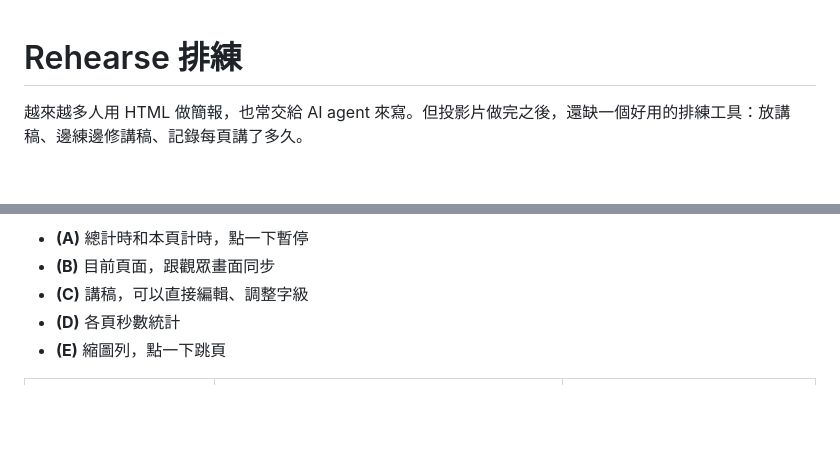
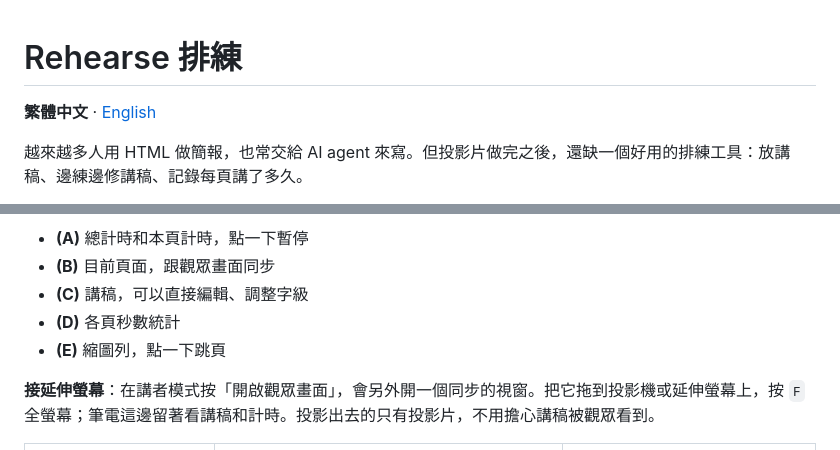
Before and after one commit to 111588004/rehearse, a Markdown page: README.md, 2 parts joined by grey strips. GitHub-like rendering; blank space fills up the shorter version.

Commit message:
README: English version, extended-display note, language links
Co-Authored-By: Claude Opus 5.5 <noreply@anthropic.com>

```diff
--- a/README.md
+++ b/README.md
@@ -1,4 +1,6 @@
 # Rehearse 排練
+
+**繁體中文** · [English](README.en.md)
 
 越來越多人用 HTML 做簡報，也常交給 AI agent 來寫。但投影片做完之後，還缺一個好用的排練工具：放講稿、邊練邊修講稿、記錄每頁講了多久。
 
@@ -19,6 +21,8 @@
 - **(C)** 講稿，可以直接編輯、調整字級
 - **(D)** 各頁秒數統計
 - **(E)** 縮圖列，點一下跳頁
+
+**接延伸螢幕**：在講者模式按「開啟觀眾畫面」，會另外開一個同步的視窗。把它拖到投影機或延伸螢幕上，按 `F` 全螢幕；筆電這邊留著看講稿和計時。投影出去的只有投影片，不用擔心講稿被觀眾看到。
 
 <table>
 <tr>
```
Also changed, not shown: README.en.md (added, +125 -0 lines), docs/hero.en.png (added).
